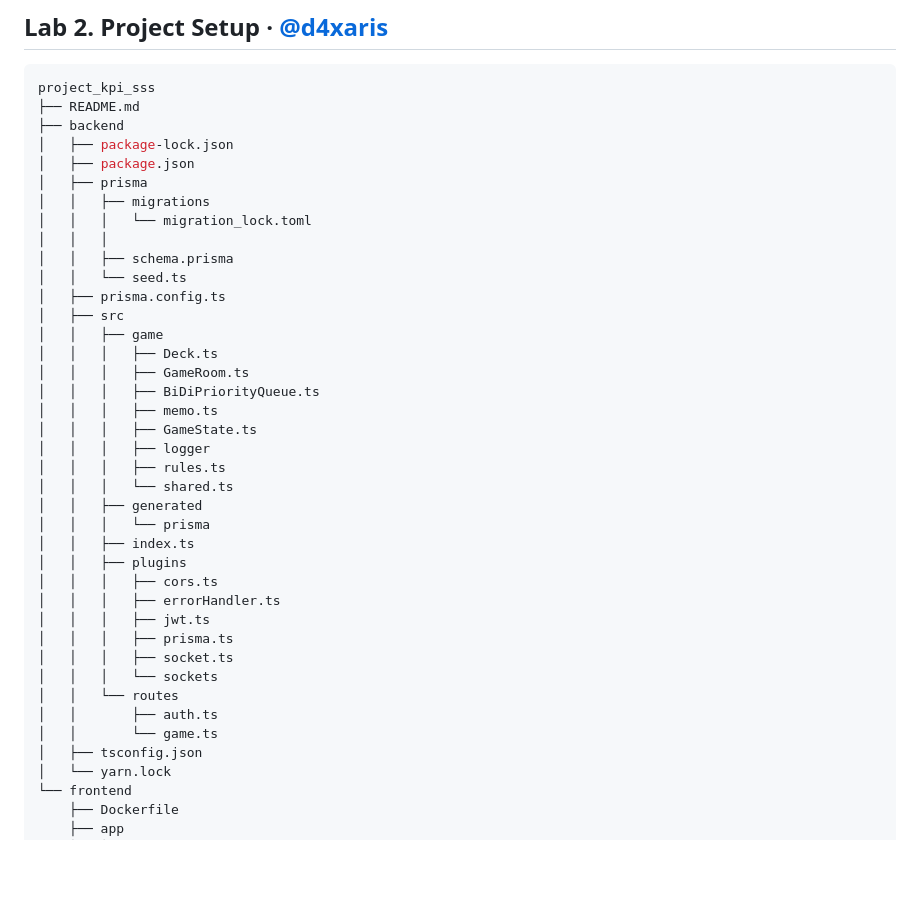
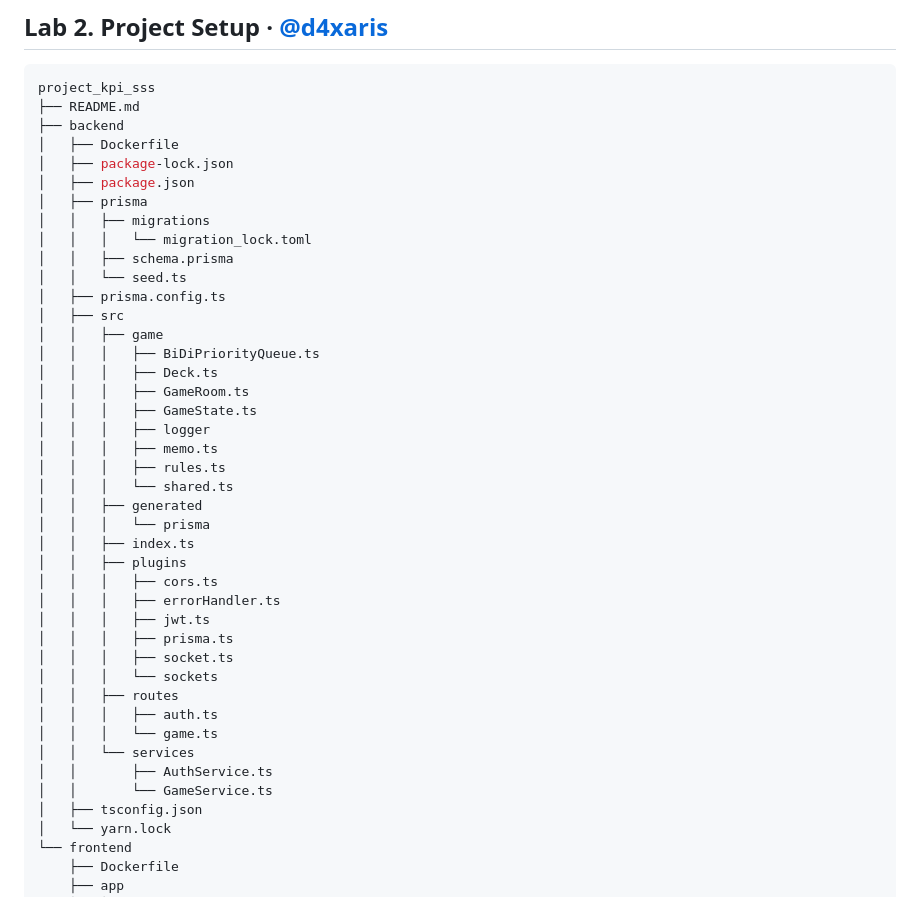
Before and after one commit to d4xaris/project_kpi_sss, a Markdown page: README.md, the part around one of its changes. Drawn GitHub-style; blank space fills up the shorter version.

```diff
--- a/README.md
+++ b/README.md
@@ -114,23 +114,23 @@ For example:
 project_kpi_sss
 ├── README.md
 ├── backend
+│   ├── Dockerfile
 │   ├── package-lock.json
 │   ├── package.json
 │   ├── prisma
 │   │   ├── migrations
 │   │   │   └── migration_lock.toml
-│   │   │
 │   │   ├── schema.prisma
 │   │   └── seed.ts
 │   ├── prisma.config.ts
 │   ├── src
 │   │   ├── game
+│   │   │   ├── BiDiPriorityQueue.ts
 │   │   │   ├── Deck.ts
 │   │   │   ├── GameRoom.ts
-│   │   │   ├── BiDiPriorityQueue.ts
-│   │   │   ├── memo.ts
 │   │   │   ├── GameState.ts
 │   │   │   ├── logger
+│   │   │   ├── memo.ts
 │   │   │   ├── rules.ts
 │   │   │   └── shared.ts
 │   │   ├── generated
@@ -143,9 +143,12 @@ project_kpi_sss
 │   │   │   ├── prisma.ts
 │   │   │   ├── socket.ts
 │   │   │   └── sockets
-│   │   └── routes
-│   │       ├── auth.ts
-│   │       └── game.ts
+│   │   ├── routes
+│   │   │   ├── auth.ts
+│   │   │   └── game.ts
+│   │   └── services
+│   │       ├── AuthService.ts
+│   │       └── GameService.ts
 │   ├── tsconfig.json
 │   └── yarn.lock
 └── frontend
```
Also changed, not shown: other parts of README.md (+0 -69 lines).
